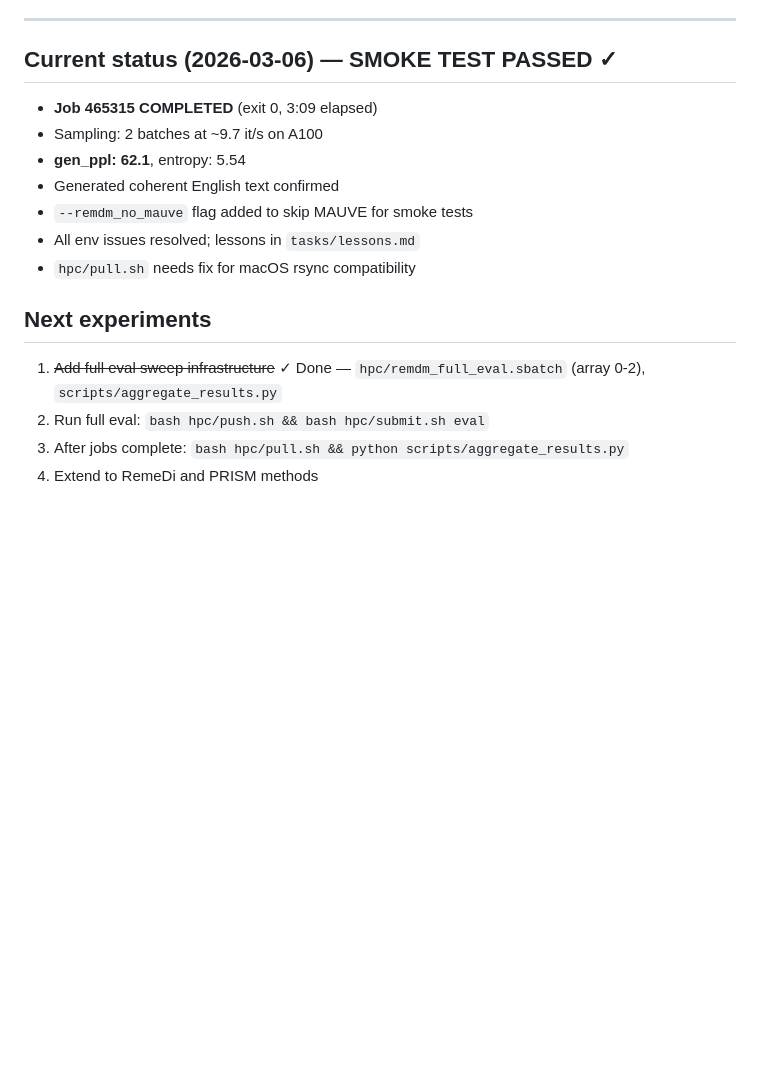
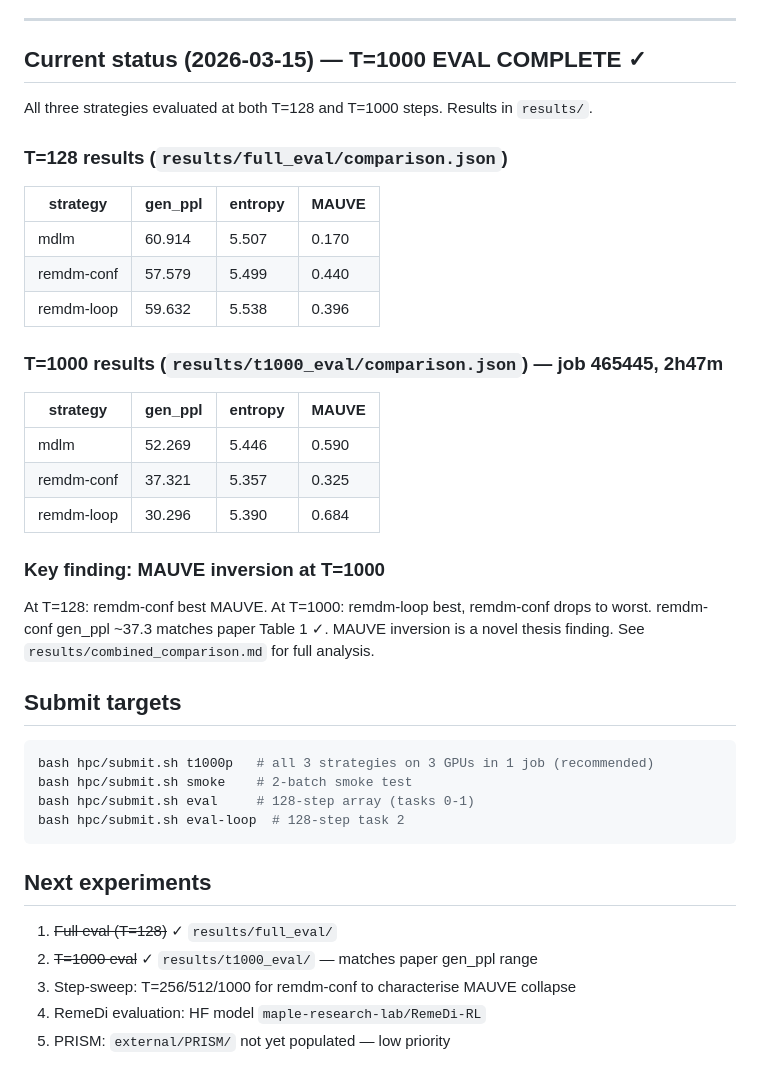
Before and after one commit to matteo-omizzolo/masked-diffusion-thesis, a Markdown page: CLAUDE.md, the part around the change. Rendered like a GitHub page; blank space fills up the shorter version.

````diff
--- a/CLAUDE.md
+++ b/CLAUDE.md
@@ -99,17 +99,40 @@ For production eval: use a beegfs scratch partition or pre-download on login nod
 
 ---
 
-## Current status (2026-03-06) — SMOKE TEST PASSED ✓
-- **Job 465315 COMPLETED** (exit 0, 3:09 elapsed)
-- Sampling: 2 batches at ~9.7 it/s on A100
-- **gen_ppl: 62.1**, entropy: 5.54
-- Generated coherent English text confirmed
-- `--remdm_no_mauve` flag added to skip MAUVE for smoke tests
-- All env issues resolved; lessons in `tasks/lessons.md`
-- `hpc/pull.sh` needs fix for macOS rsync compatibility
+## Current status (2026-03-15) — T=1000 EVAL COMPLETE ✓
+
+All three strategies evaluated at both T=128 and T=1000 steps. Results in `results/`.
+
+### T=128 results (`results/full_eval/comparison.json`)
+| strategy   | gen_ppl | entropy | MAUVE |
+|------------|---------|---------|-------|
+| mdlm       |  60.914 |  5.507  | 0.170 |
+| remdm-conf |  57.579 |  5.499  | 0.440 |
+| remdm-loop |  59.632 |  5.538  | 0.396 |
+
+### T=1000 results (`results/t1000_eval/comparison.json`) — job 465445, 2h47m
+| strategy   | gen_ppl | entropy | MAUVE |
+|------------|---------|---------|-------|
+| mdlm       |  52.269 |  5.446  | 0.590 |
+| remdm-conf |  37.321 |  5.357  | 0.325 |
+| remdm-loop |  30.296 |  5.390  | 0.684 |
+
+### Key finding: MAUVE inversion at T=1000
+At T=128: remdm-conf best MAUVE. At T=1000: remdm-loop best, remdm-conf drops to worst.
+remdm-conf gen_ppl ~37.3 matches paper Table 1 ✓. MAUVE inversion is a novel thesis finding.
+See `results/combined_comparison.md` for full analysis.
+
+## Submit targets
+```bash
+bash hpc/submit.sh t1000p   # all 3 strategies on 3 GPUs in 1 job (recommended)
+bash hpc/submit.sh smoke    # 2-batch smoke test
+bash hpc/submit.sh eval     # 128-step array (tasks 0-1)
+bash hpc/submit.sh eval-loop  # 128-step task 2
+```
 
 ## Next experiments
-1. ~~Add full eval sweep infrastructure~~ ✓ Done — `hpc/remdm_full_eval.sbatch` (array 0-2), `scripts/aggregate_results.py`
-2. Run full eval: `bash hpc/push.sh && bash hpc/submit.sh eval`
-3. After jobs complete: `bash hpc/pull.sh && python scripts/aggregate_results.py`
-4. Extend to RemeDi and PRISM methods
+1. ~~Full eval (T=128)~~ ✓ `results/full_eval/`
+2. ~~T=1000 eval~~ ✓ `results/t1000_eval/` — matches paper gen_ppl range
+3. Step-sweep: T=256/512/1000 for remdm-conf to characterise MAUVE collapse
+4. RemeDi evaluation: HF model `maple-research-lab/RemeDi-RL`
+5. PRISM: `external/PRISM/` not yet populated — low priority
````
Also changed, not shown: tasks/lessons.md (+12 -0 lines), tasks/todo.md (added, +151 -0 lines).
